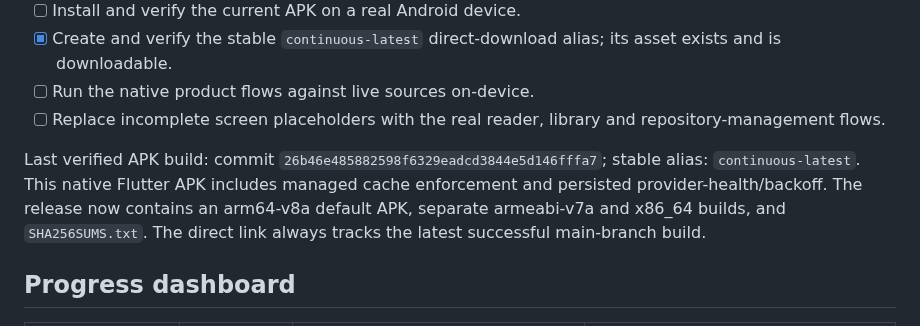
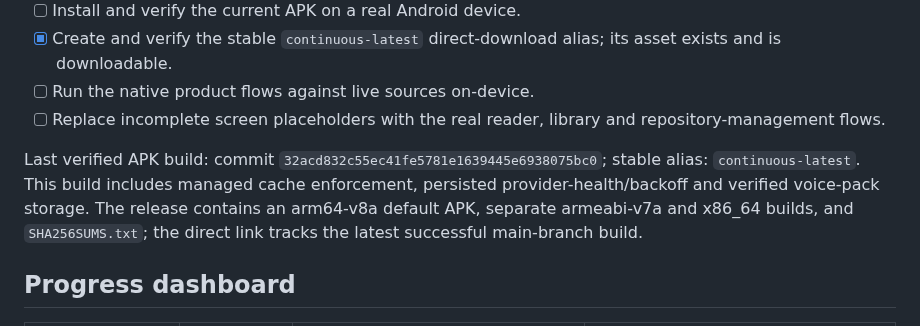
Before and after one commit to gtxnrg-ship-it/Kurotoon, a Markdown page: docs/ROADMAP.md, the part around the change. Rendered like a GitHub page.

Commit message:
docs: mark voice-pack APK build verified

```diff
--- a/docs/ROADMAP.md
+++ b/docs/ROADMAP.md
@@ -14,7 +14,7 @@
 - [ ] Run the native product flows against live sources on-device.
 - [ ] Replace incomplete screen placeholders with the real reader, library and repository-management flows.
 
-Last verified APK build: commit `26b46e485882598f6329eadcd3844e5d146fffa7`; stable alias: `continuous-latest`. This native Flutter APK includes managed cache enforcement and persisted provider-health/backoff. The release now contains an arm64-v8a default APK, separate armeabi-v7a and x86_64 builds, and `SHA256SUMS.txt`. The direct link always tracks the latest successful main-branch build.
+Last verified APK build: commit `32acd832c55ec41fe5781e1639445e6938075bc0`; stable alias: `continuous-latest`. This build includes managed cache enforcement, persisted provider-health/backoff and verified voice-pack storage. The release contains an arm64-v8a default APK, separate armeabi-v7a and x86_64 builds, and `SHA256SUMS.txt`; the direct link tracks the latest successful main-branch build.
 
 ## Progress dashboard
 
```
